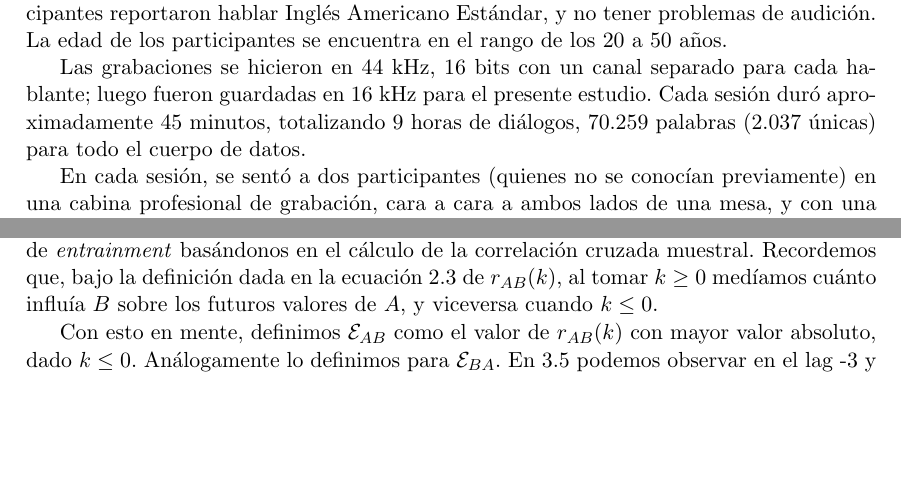
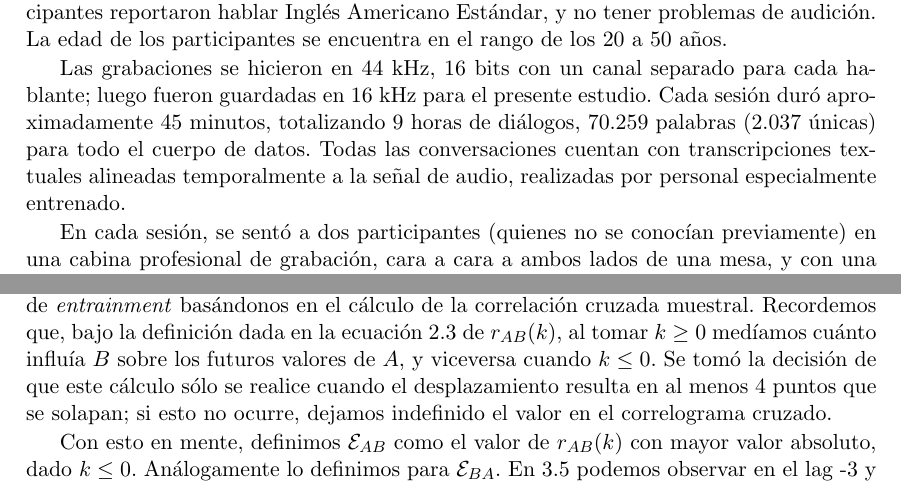
Before and after one commit to luquesky/tesis, a LaTeX thesis (latex/src/tesis.tex, which reads latex/src/corpus.tex, latex/src/entrainment.tex): two parts of pages 16 and 21 of 48, joined at a grey line, cut so that both start at the same text, the shorter picture padded with empty space. The pictures show the PDF file latex/tesis.pdf that the author committed with the source.

Commit message:
More corrections

```diff
--- a/latex/src/corpus.tex
+++ b/latex/src/corpus.tex
@@ -6,7 +6,7 @@
 Empleamos el Columbia Game Corpus  \cite{GRAV2009} consiste en doce conversaciones diádicas (i.e., con dos participantes) entre trece personas angloparlantes distintas. Todos los participantes reportaron hablar Inglés Americano Estándar, y no tener problemas de audición. La edad de los participantes se encuentra en el rango de los 20 a 50 años.
 
 Las grabaciones se hicieron en 44 kHz, 16 bits con un canal separado para cada hablante; luego fueron guardadas en 16 kHz para el presente estudio. Cada sesión duró aproximadamente 45 minutos, totalizando 9 horas de
-diálogos, 70.259 palabras (2.037 únicas) para todo el cuerpo de datos.
+diálogos, 70.259 palabras (2.037 únicas) para todo el cuerpo de datos. Todas las conversaciones cuentan con transcripciones textuales alineadas temporalmente a la señal de audio, realizadas por personal especialmente entrenado.
 
 En cada sesión, se sentó a dos participantes (quienes no se conocían previamente) en una cabina profesional de grabación, cara a cara a ambos lados de una mesa, y con una cortina opaca colgando entre ellos para evitar la comunicación visual. Los participantes contaron con sendas computadoras portátiles conectadas entre sí, en las cuales jugaron una serie de juegos simples que requerían de comunicación verbal. El primero de ellos, un juego de cartas que no consideramos en el presente estudio por tratarse esencialmente de monólogos o diálogos con poca interacción. Luego de esto, pasaron al juego que analizamos, denominado `juego de objetos'.
 
--- a/latex/src/entrainment.tex
+++ b/latex/src/entrainment.tex
@@ -8,7 +8,7 @@
 \label{fig:time_plot_with_bivariate}
 \end{figure}
 
-Considerando todo lo mencionado en la sección \ref{sec:analisis_bivariado}, procedimos a definir una medida de \entrainment basándonos en el cálculo de la correlación cruzada muestral. Recordemos que, bajo la definición dada en la ecuación \ref{cross_correlation_definition} de $r_{AB}(k)$, al tomar $k \geq 0$ medíamos cuánto influía $B$ sobre los futuros valores de $A$, y viceversa cuando $k \leq 0$.
+Considerando todo lo mencionado en la sección \ref{sec:analisis_bivariado}, procedimos a definir una medida de \entrainment basándonos en el cálculo de la correlación cruzada muestral. Recordemos que, bajo la definición dada en la ecuación \ref{cross_correlation_definition} de $r_{AB}(k)$, al tomar $k \geq 0$ medíamos cuánto influía $B$ sobre los futuros valores de $A$, y viceversa cuando $k \leq 0$. Se tomó la decisión de que este cálculo sólo se realice cuando el desplazamiento resulta en al menos 4 puntos que se solapan; si esto no ocurre, dejamos indefinido el valor en el correlograma cruzado.
 
 Con esto en mente, definimos $\fwentrainment{AB}$ como el valor de $r_{AB}(k)$ con mayor valor absoluto, dado $k \leq 0$. Análogamente lo definimos para $\fwentrainment{BA}$. En \ref{fig:time_plot_with_bivariate} podemos observar en el lag -3 y 6 los valores de \entrainment elegidos del correlograma.
 
```
Also changed, not shown: latex/tesis.pdf.
